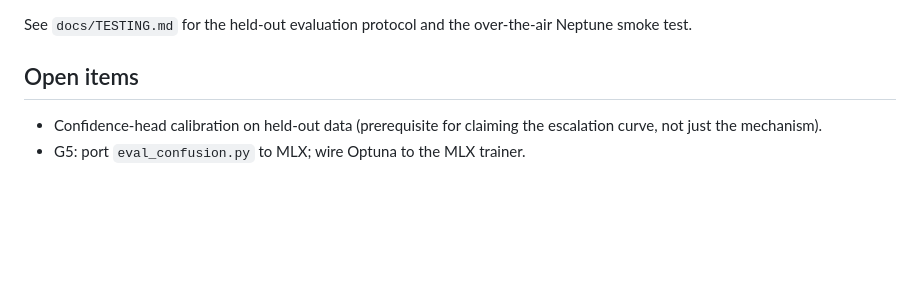
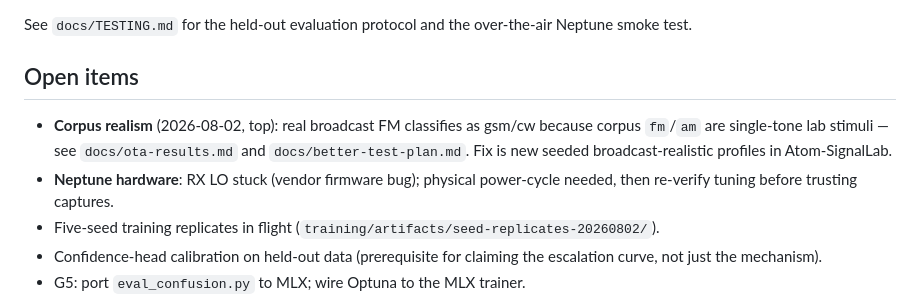
Before and after one commit to PhysicistJohn/Atom-Classifier, a Markdown page: STATUS.md, the part around the change. GitHub-like rendering; blank space fills up the shorter version.

Commit message:
Update STATUS with OTA findings and in-flight replicates
Co-Authored-By: Claude Fable 5 <noreply@anthropic.com>

```diff
--- a/STATUS.md
+++ b/STATUS.md
@@ -86,6 +86,14 @@ over-the-air Neptune smoke test.
 
 ## Open items
 
+- **Corpus realism** (2026-08-02, top): real broadcast FM classifies as
+  gsm/cw because corpus `fm`/`am` are single-tone lab stimuli — see
+  `docs/ota-results.md` and `docs/better-test-plan.md`. Fix is new seeded
+  broadcast-realistic profiles in Atom-SignalLab.
+- **Neptune hardware**: RX LO stuck (vendor firmware bug); physical
+  power-cycle needed, then re-verify tuning before trusting captures.
+- Five-seed training replicates in flight
+  (`training/artifacts/seed-replicates-20260802/`).
 - Confidence-head calibration on held-out data (prerequisite for claiming
   the escalation curve, not just the mechanism).
 - G5: port `eval_confusion.py` to MLX; wire Optuna to the MLX trainer.
```
